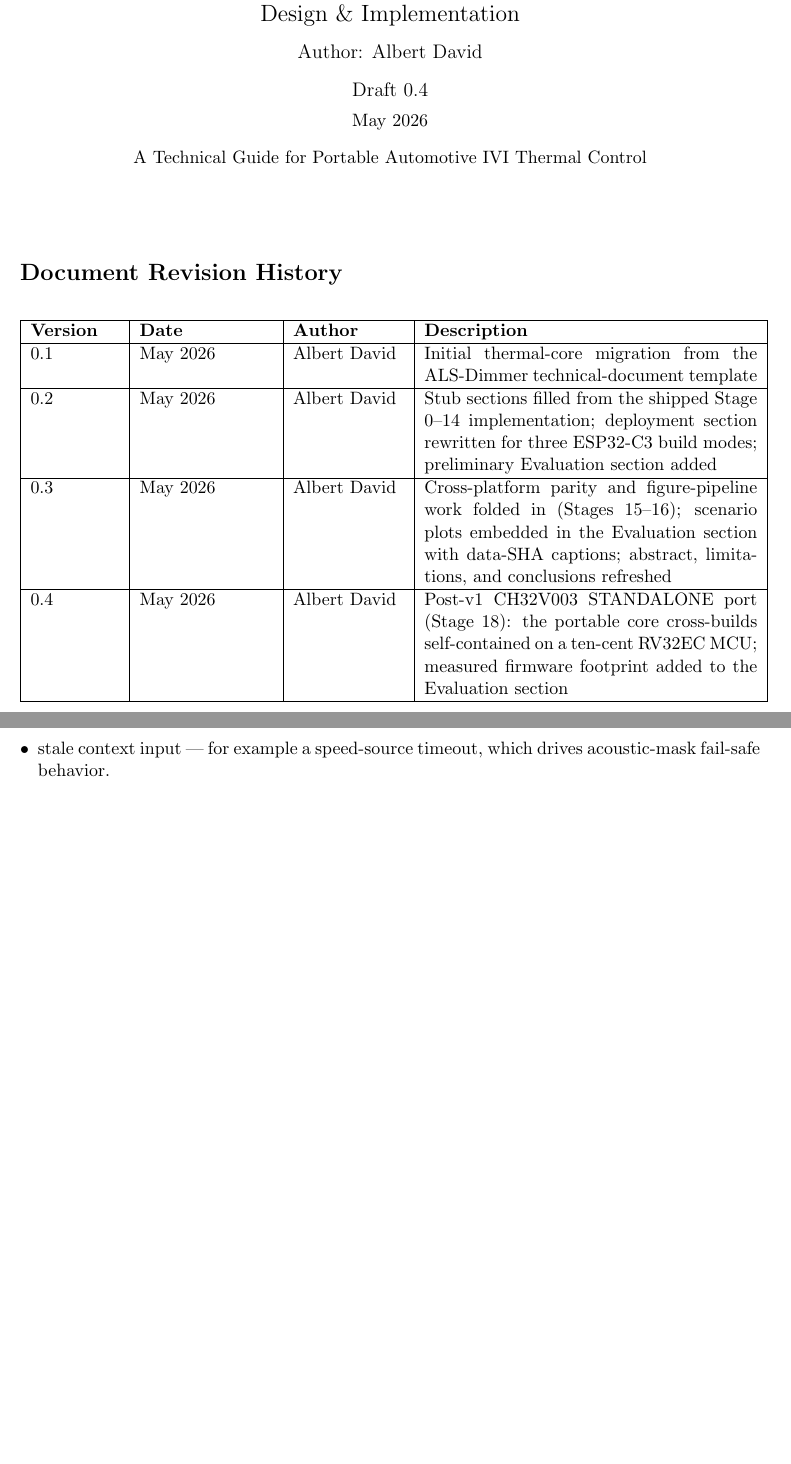
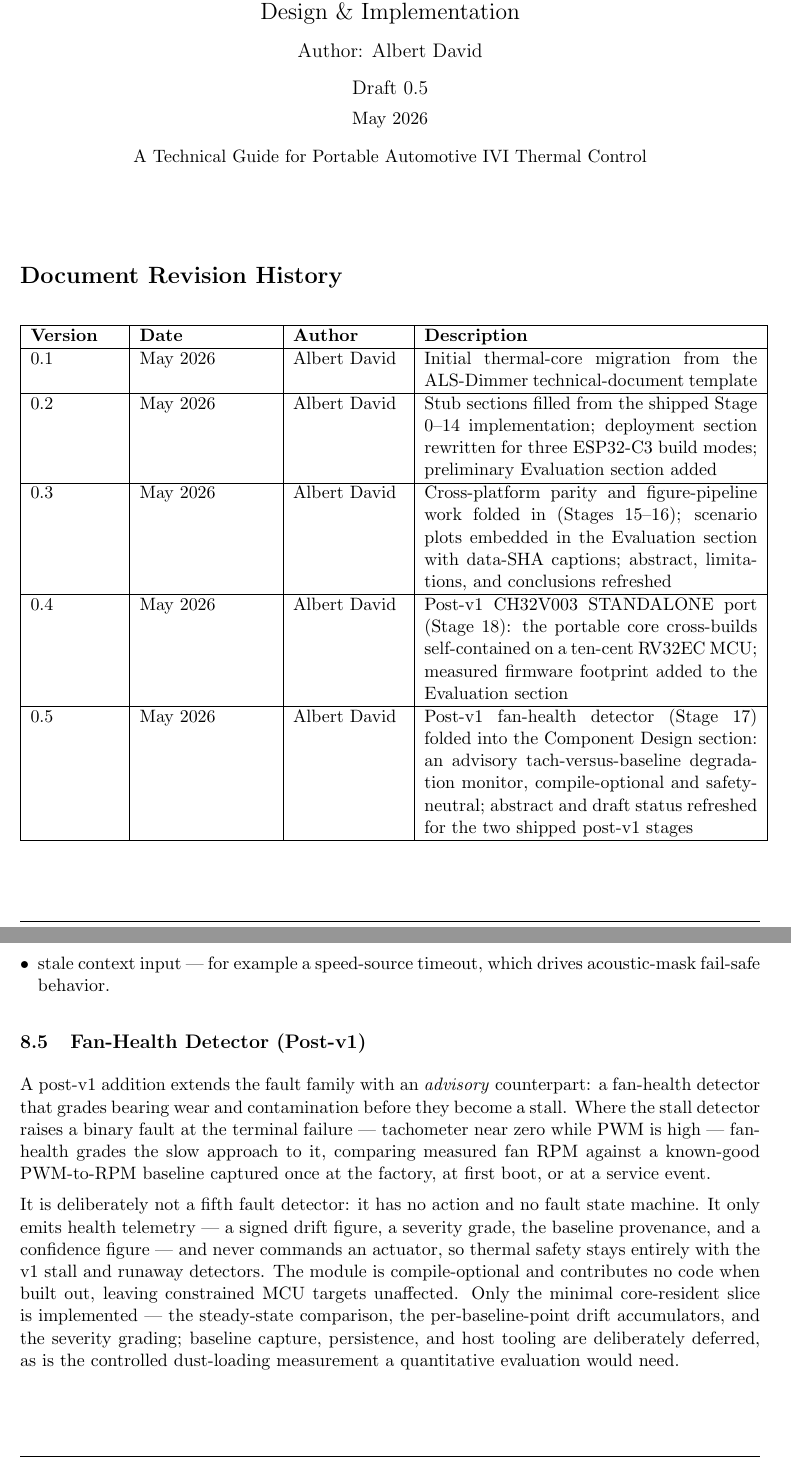
Before and after one commit to hackboxguy/thermal-core, a LaTeX document (docs/paper/src/thermal-core-spec.tex, which reads docs/paper/src/08-components.tex): two parts of pages 1 and 14 of 28, joined at a grey line, cut so that both start at the same text, the shorter picture padded with empty space. Compiled offline with pdfLaTeX.

Commit message:
Fold the fan-health detector into the white paper (Draft 0.5)
The draft framed the work as shipped "through Stage 16" while two
post-v1 stages had landed; the CH32V003 port (Stage 18) was already
in the Evaluation section but the fan-health detector (Stage 17)
went unmentioned.

- Component Design gains a "Fan-Health Detector (Post-v1)"
  subsection: an advisory tach-versus-baseline degradation monitor,
  sibling to the fault detectors but with no action and no fault
  FSM, compile-optional, safety-neutral. It states plainly that
  only the minimal core-resident slice is implemented and that the
  controlled dust-loading measurement a quantitative evaluation
  would need is deferred -- consistent with the draft's
  measured-only discipline.
- Abstract, draft-status, and summary refreshed to acknowledge the
  two shipped post-v1 stages; a dust-loading-measurement item added
  to Future Work.
- Revision history + footer/title bumped to Draft 0.5.

No Evaluation-section change: fan-health has no measured data, and
the paper's gating item remains the formal hardware benchmark
sweep. Builds clean (pdflatex, 30 pages).

Co-Authored-By: Claude Opus 4.7 (1M context) <noreply@anthropic.com>

```diff
--- a/docs/paper/src/08-components.tex
+++ b/docs/paper/src/08-components.tex
@@ -23,6 +23,12 @@ Initial fault detectors:
     \item stale context input --- for example a speed-source timeout, which drives acoustic-mask fail-safe behavior.
 \end{itemize}
 
+\subsection{Fan-Health Detector (Post-v1)}
+
+A post-v1 addition extends the fault family with an \emph{advisory} counterpart: a fan-health detector that grades bearing wear and contamination before they become a stall. Where the stall detector raises a binary fault at the terminal failure --- tachometer near zero while PWM is high --- fan-health grades the slow approach to it, comparing measured fan RPM against a known-good PWM-to-RPM baseline captured once at the factory, at first boot, or at a service event.
+
+It is deliberately not a fifth fault detector: it has no action and no fault state machine. It only emits health telemetry --- a signed drift figure, a severity grade, the baseline provenance, and a confidence figure --- and never commands an actuator, so thermal safety stays entirely with the v1 stall and runaway detectors. The module is compile-optional and contributes no code when built out, leaving constrained MCU targets unaffected. Only the minimal core-resident slice is implemented --- the steady-state comparison, the per-baseline-point drift accumulators, and the severity grading; baseline capture, persistence, and host tooling are deliberately deferred, as is the controlled dust-loading measurement a quantitative evaluation would need.
+
 \subsection{Numeric Identity}
 
 Every entity the core manipulates is addressed by a small integer, never a string: sensors, actuators, zones, and context signals carry numeric IDs assigned at configuration load. Telemetry signal IDs are partitioned into fixed namespaces --- zone temperatures, actuator outputs, PID terms, context values, modifier outputs, and fault counters --- so a decoder can classify a signal from its ID alone. Fault detectors instantiate per target: one stall detector per actuator, one stuck-sensor detector per sensor, one runaway detector per zone, one stale-context detector per context signal. Each detector runs a common state machine --- normal, then degraded or critical or latched, then recovering --- with per-detector severity, action, and persistence and recovery tick counts. The exact struct layouts, enum values, and the signal-ID and event-code tables are project header artefacts and are catalogued in the appendix reference rather than transcribed here, so the paper cannot drift out of sync with the code.
--- a/docs/paper/src/thermal-core-spec.tex
+++ b/docs/paper/src/thermal-core-spec.tex
@@ -51,7 +51,7 @@
 
 % Define footer content
 \fancyfoot[C]{\thepage}
-\fancyfoot[L]{Draft 0.4 -- May 2026}
+\fancyfoot[L]{Draft 0.5 -- May 2026}
 \fancyfoot[R]{}
 
 % Header/footer lines
@@ -95,7 +95,7 @@
     {\Large Protocol-Agnostic Thermal Control}\\[0.5ex]
     {\Large Design \& Implementation}\\[2ex]
     {\large Author: Albert David}\\[2ex]
-    {\large Draft 0.4}\\[1ex]
+    {\large Draft 0.5}\\[1ex]
     May 2026\\[2ex]
     {\normalsize A Technical Guide for Portable Automotive IVI Thermal Control}
 \end{center}
@@ -114,6 +114,8 @@
     \hline
     0.4 & May 2026 & Albert David & Post-v1 CH32V003 STANDALONE port (Stage 18): the portable core cross-builds self-contained on a ten-cent RV32EC MCU; measured firmware footprint added to the Evaluation section \\
     \hline
+    0.5 & May 2026 & Albert David & Post-v1 fan-health detector (Stage 17) folded into the Component Design section: an advisory tach-versus-baseline degradation monitor, compile-optional and safety-neutral; abstract and draft status refreshed for the two shipped post-v1 stages \\
+    \hline
 \end{longtable}
 
 \section*{Abstract}
```
Also changed, not shown: docs/paper/src/13-summary.tex (+2 -1 lines), docs/paper/src/thermal-core-spec.tex (4 more changed lines).
